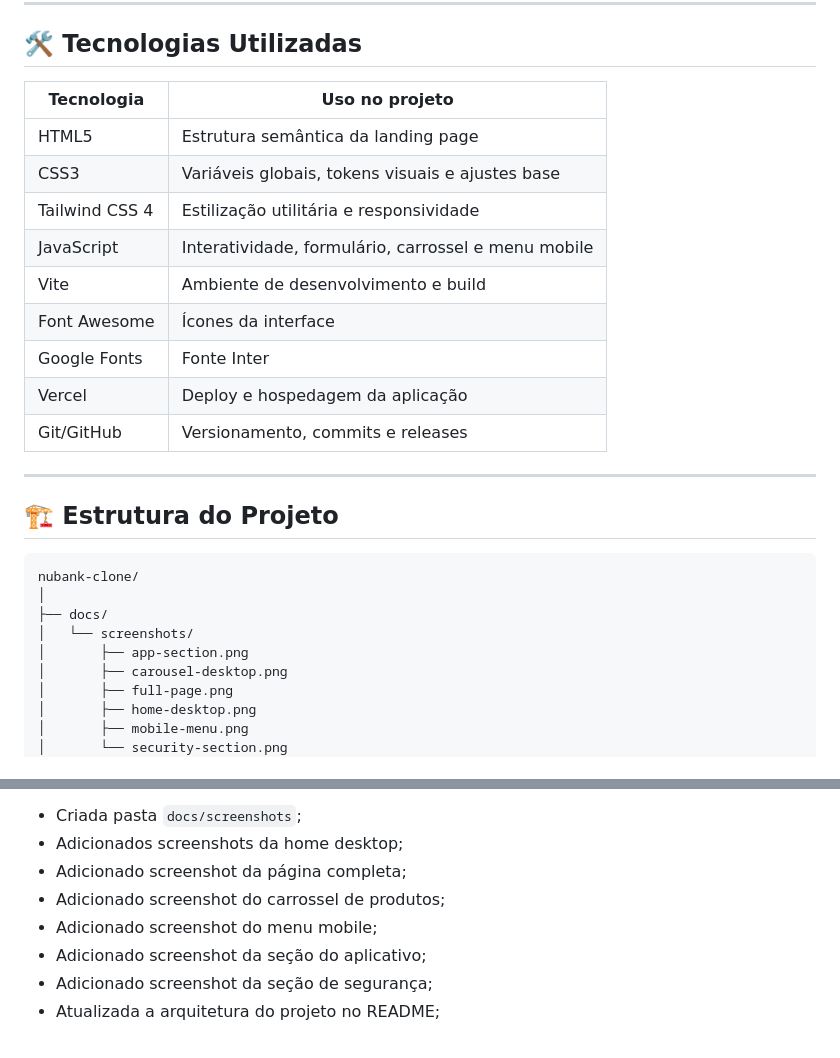
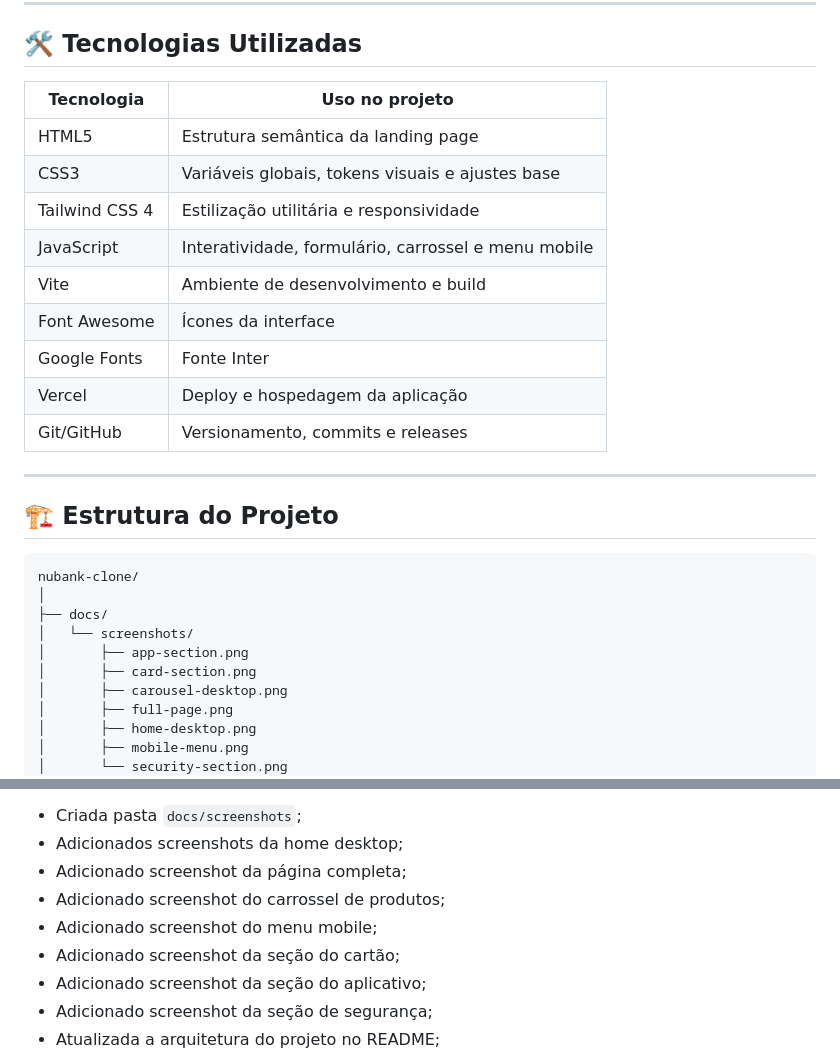
Before and after one commit to felipe-frc/nubank-clone, a Markdown page: README.md, 2 parts joined by grey strips. Drawn GitHub-style.

```diff
--- a/README.md
+++ b/README.md
@@ -111,17 +115,17 @@ Este projeto foi desenvolvido com o objetivo de praticar e demonstrar conhecimen
 
 ## 🛠️ Tecnologias Utilizadas
 
-| Tecnologia | Uso no projeto |
-| --- | --- |
-| HTML5 | Estrutura semântica da landing page |
-| CSS3 | Variáveis globais, tokens visuais e ajustes base |
-| Tailwind CSS 4 | Estilização utilitária e responsividade |
-| JavaScript | Interatividade, formulário, carrossel e menu mobile |
-| Vite | Ambiente de desenvolvimento e build |
-| Font Awesome | Ícones da interface |
-| Google Fonts | Fonte Inter |
-| Vercel | Deploy e hospedagem da aplicação |
-| Git/GitHub | Versionamento, commits e releases |
+| Tecnologia     | Uso no projeto                                      |
+| -------------- | --------------------------------------------------- |
+| HTML5          | Estrutura semântica da landing page                 |
+| CSS3           | Variáveis globais, tokens visuais e ajustes base    |
+| Tailwind CSS 4 | Estilização utilitária e responsividade             |
+| JavaScript     | Interatividade, formulário, carrossel e menu mobile |
+| Vite           | Ambiente de desenvolvimento e build                 |
+| Font Awesome   | Ícones da interface                                 |
+| Google Fonts   | Fonte Inter                                         |
+| Vercel         | Deploy e hospedagem da aplicação                    |
+| Git/GitHub     | Versionamento, commits e releases                   |
 
 ---
 
@@ -133,6 +137,7 @@ nubank-clone/
 ├── docs/
 │   └── screenshots/
 │       ├── app-section.png
+│       ├── card-section.png
 │       ├── carousel-desktop.png
 │       ├── full-page.png
 │       ├── home-desktop.png
@@ -477,6 +482,7 @@ Principais entregas:
 - Adicionado screenshot da página completa;
 - Adicionado screenshot do carrossel de produtos;
 - Adicionado screenshot do menu mobile;
+- Adicionado screenshot da seção do cartão;
 - Adicionado screenshot da seção do aplicativo;
 - Adicionado screenshot da seção de segurança;
 - Atualizada a arquitetura do projeto no README;
```
Also changed, not shown: other parts of README.md (+12 -8 lines), docs/screenshots/card-section.png (added).
